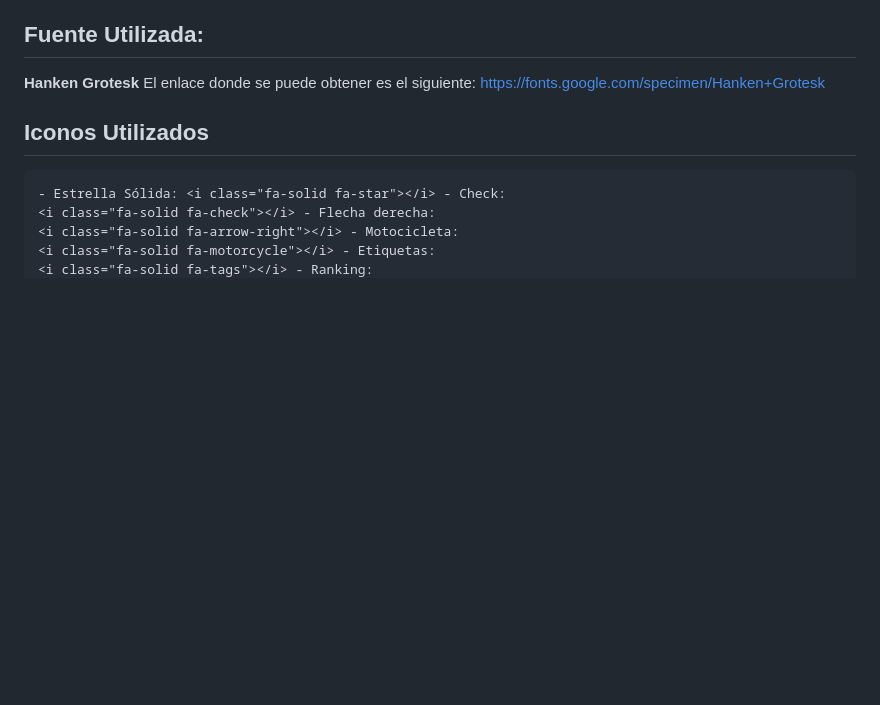
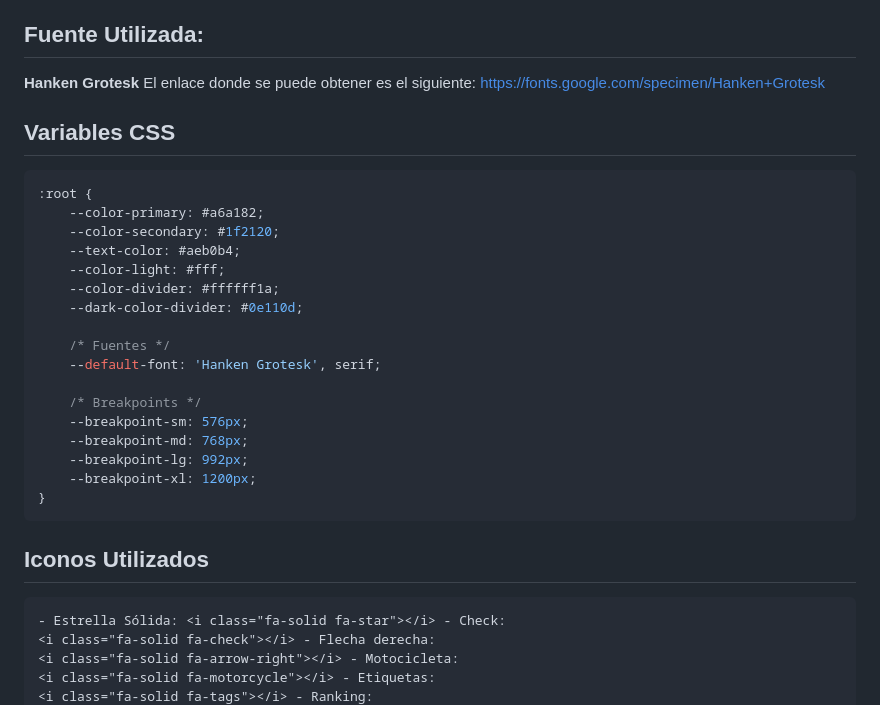
Before and after one commit to jose2w/restaurante, a Markdown page: info.md, the part around the change. Drawn GitHub-style; blank space fills up the shorter version.

Commit message:
Modificado el info.md - Añadidas variables css

````diff
--- a/info.md
+++ b/info.md
@@ -7,6 +7,28 @@
 **Hanken Grotesk**
 El enlace donde se puede obtener es el siguiente:
 https://fonts.google.com/specimen/Hanken+Grotesk
+
+## Variables CSS
+
+```css
+:root {
+	--color-primary: #a6a182;
+	--color-secondary: #1f2120;
+	--text-color: #aeb0b4;
+	--color-light: #fff;
+	--color-divider: #ffffff1a;
+	--dark-color-divider: #0e110d;
+
+	/* Fuentes */
+	--default-font: 'Hanken Grotesk', serif;
+
+	/* Breakpoints */
+	--breakpoint-sm: 576px;
+	--breakpoint-md: 768px;
+	--breakpoint-lg: 992px;
+	--breakpoint-xl: 1200px;
+}
+```
 
 ## Iconos Utilizados
 
````
